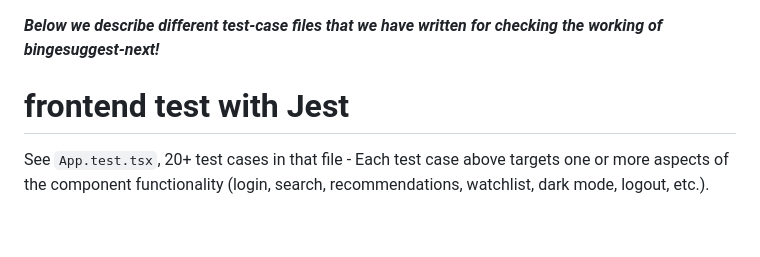
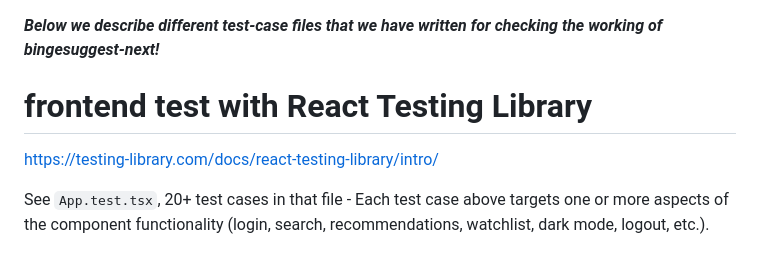
Before and after one commit to CSC510-Group18/BingeSuggest-next, a Markdown page: backend/docs/testing.md, the part around the change. Rendered like a GitHub page; blank space fills up the shorter version.

Commit message:
Update testing documentation to reflect use of React Testing Library

```diff
--- a/backend/docs/testing.md
+++ b/backend/docs/testing.md
@@ -1,6 +1,8 @@
 _**Below we describe different test-case files that we have written for checking the working of bingesuggest-next!**_
 
-# frontend test with Jest
+# frontend test with React Testing Library
+
+https://testing-library.com/docs/react-testing-library/intro/
 
 See `App.test.tsx`, 20+ test cases in that file - Each test case above targets one or more aspects of the component functionality (login, search, recommendations, watchlist, dark mode, logout, etc.).
 
```
